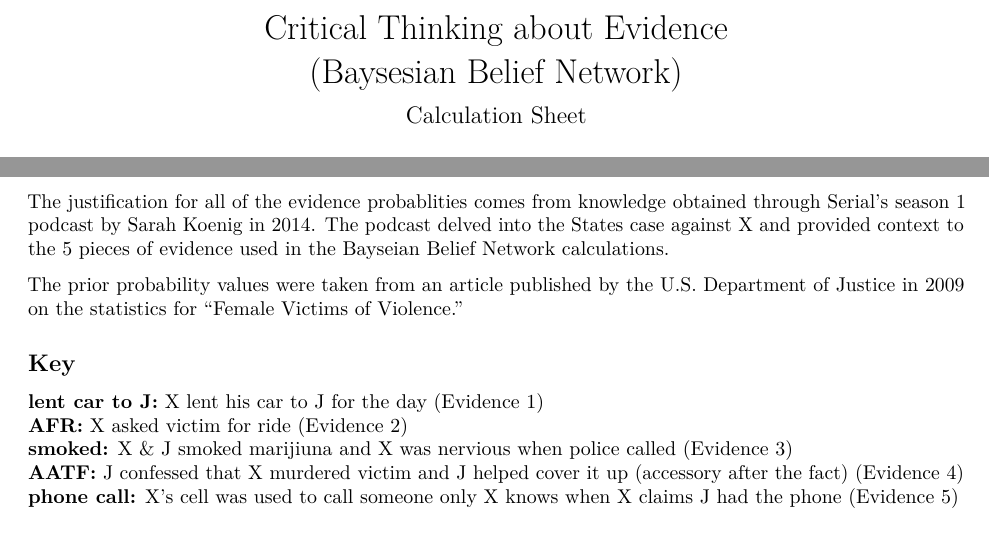
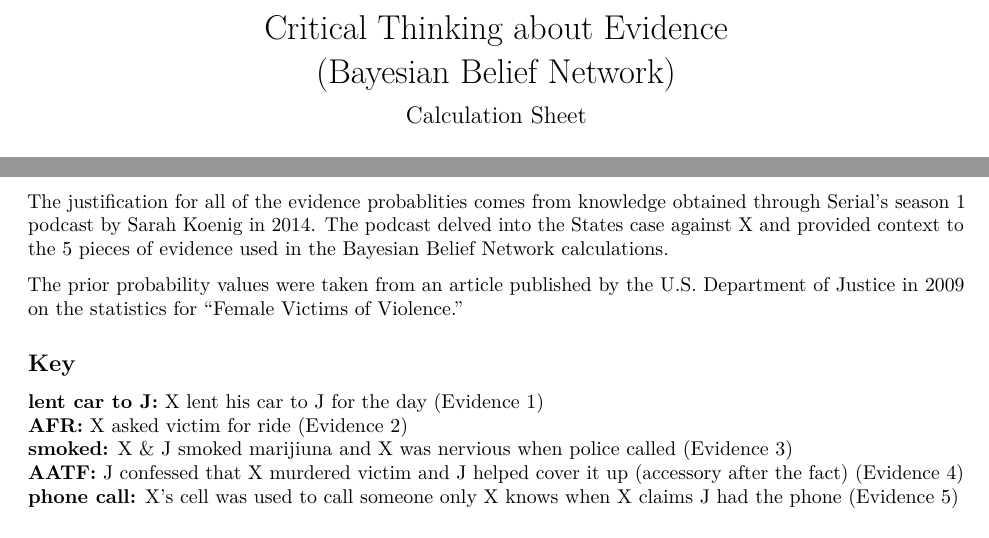
Before and after one commit to tbradley1013/critical-thinking-evidence-bbn, an R Markdown document (R/calculation-sheet.Rmd): two parts of page 1 of 8, joined at a grey line, cut so that both start at the same text. Rendered offline with R 4.5, knitr and Pandoc, then LaTeX, with nearby package versions; code that draws random numbers runs with fixed seeds of ours; some code elsewhere in the file could not run offline.

Commit message:
corrected spelling of bayesian

```diff
--- a/R/calculation-sheet.Rmd
+++ b/R/calculation-sheet.Rmd
@@ -1,7 +1,7 @@
 ---
 title:  |
   | Critical Thinking about Evidence
-  | (Baysesian Belief Network)
+  | (Bayesian Belief Network)
 subtitle: "Calculation Sheet"
 author: "Nicola Horscroft, Tyler Bradley, Charlotte Navrot, & Sarina Tufano"
 date: "February 26, 2018"
@@ -115,7 +115,7 @@ input <- probs %>%
 
 # Justification
 
-The justification for all of the evidence probablities comes from knowledge obtained through Serial's season 1 podcast by Sarah Koenig in 2014. The podcast delved into the States case against X and provided context to the 5 pieces of evidence used in the Bayseian Belief Network calculations.
+The justification for all of the evidence probablities comes from knowledge obtained through Serial's season 1 podcast by Sarah Koenig in 2014. The podcast delved into the States case against X and provided context to the 5 pieces of evidence used in the Bayesian Belief Network calculations.
 
 The prior probability values were taken from an article published by the U.S. Department of Justice in 2009 on the statistics for "Female Victims of Violence."
 
```
Also changed, not shown: R/calculation-sheet.pdf.
